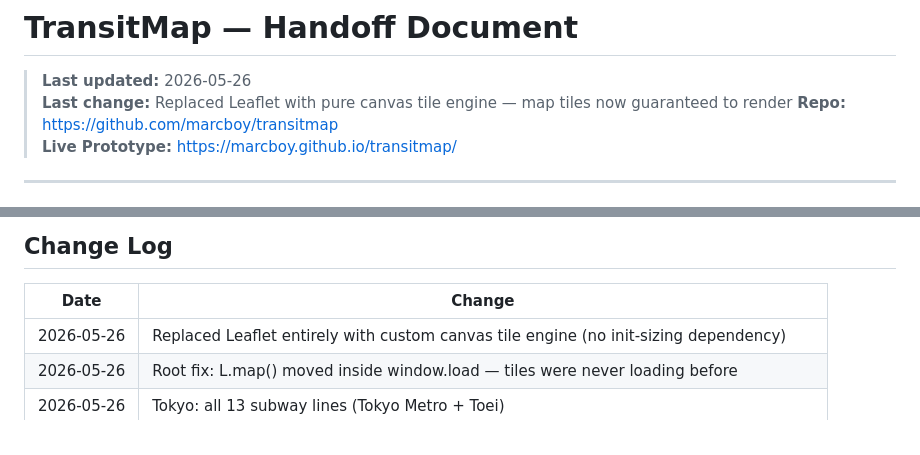
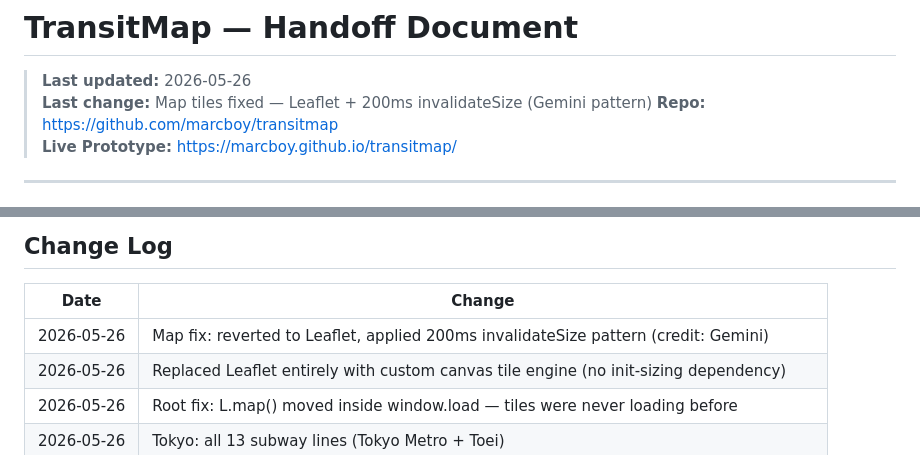
Before and after one commit to marcboy/transitmap, a Markdown page: HANDOFF.md, 2 parts joined by grey strips. Drawn GitHub-style.

Commit message:
Handoff: map fix noted

```diff
--- a/HANDOFF.md
+++ b/HANDOFF.md
@@ -1,7 +1,7 @@
 # TransitMap — Handoff Document
 
 > **Last updated:** 2026-05-26
-> **Last change:** Replaced Leaflet with pure canvas tile engine — map tiles now guaranteed to render
+> **Last change:** Map tiles fixed — Leaflet + 200ms invalidateSize (Gemini pattern)
 > **Repo:** https://github.com/marcboy/transitmap
 > **Live Prototype:** https://marcboy.github.io/transitmap/
 
@@ -208,6 +208,7 @@ Open `prototype/transitmap-prototype.html` in any browser.
 
 | Date | Change |
 |---|---|
+| 2026-05-26 | Map fix: reverted to Leaflet, applied 200ms invalidateSize pattern (credit: Gemini) |
 | 2026-05-26 | Replaced Leaflet entirely with custom canvas tile engine (no init-sizing dependency) |
 | 2026-05-26 | Root fix: L.map() moved inside window.load — tiles were never loading before |
 | 2026-05-26 | Tokyo: all 13 subway lines (Tokyo Metro + Toei) |
```
